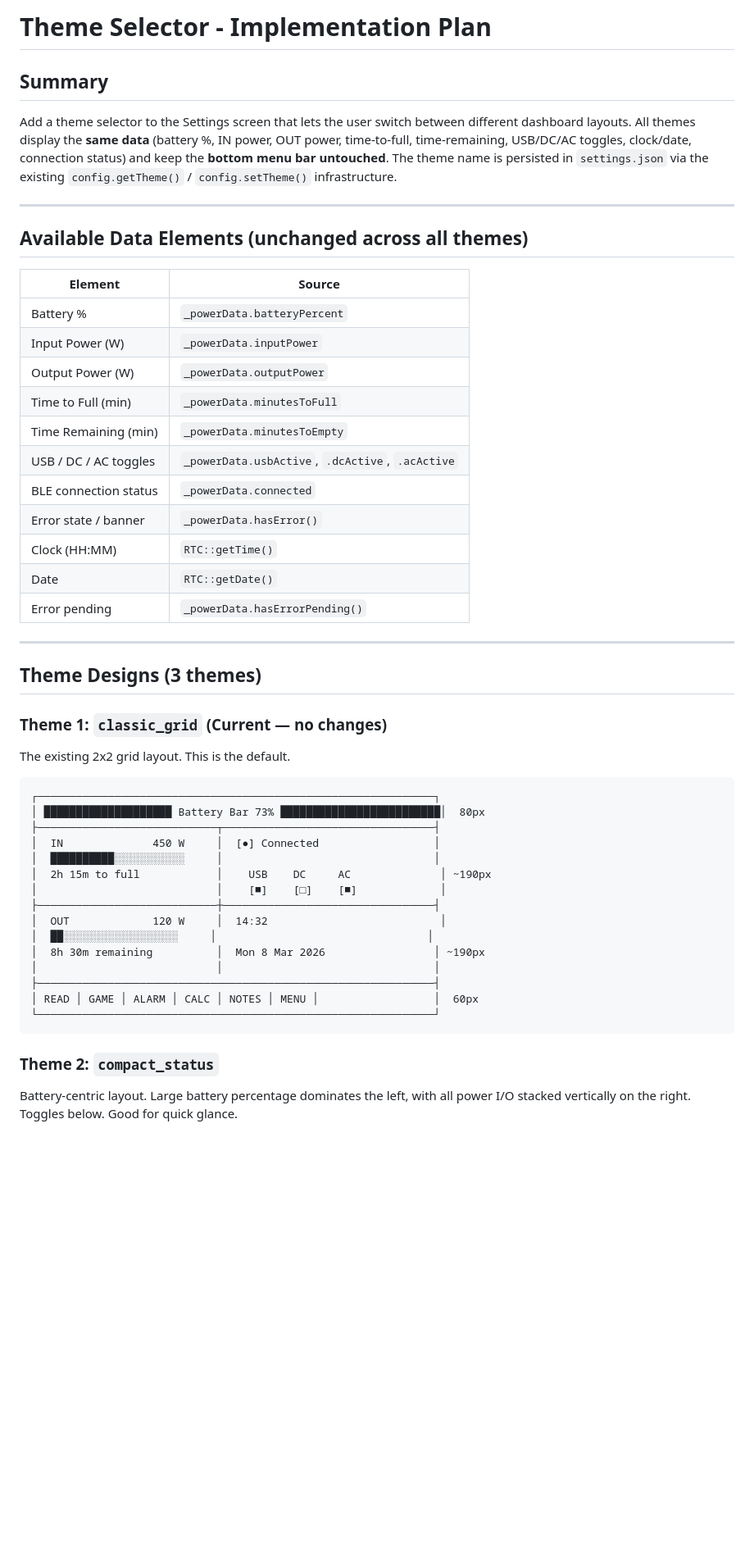
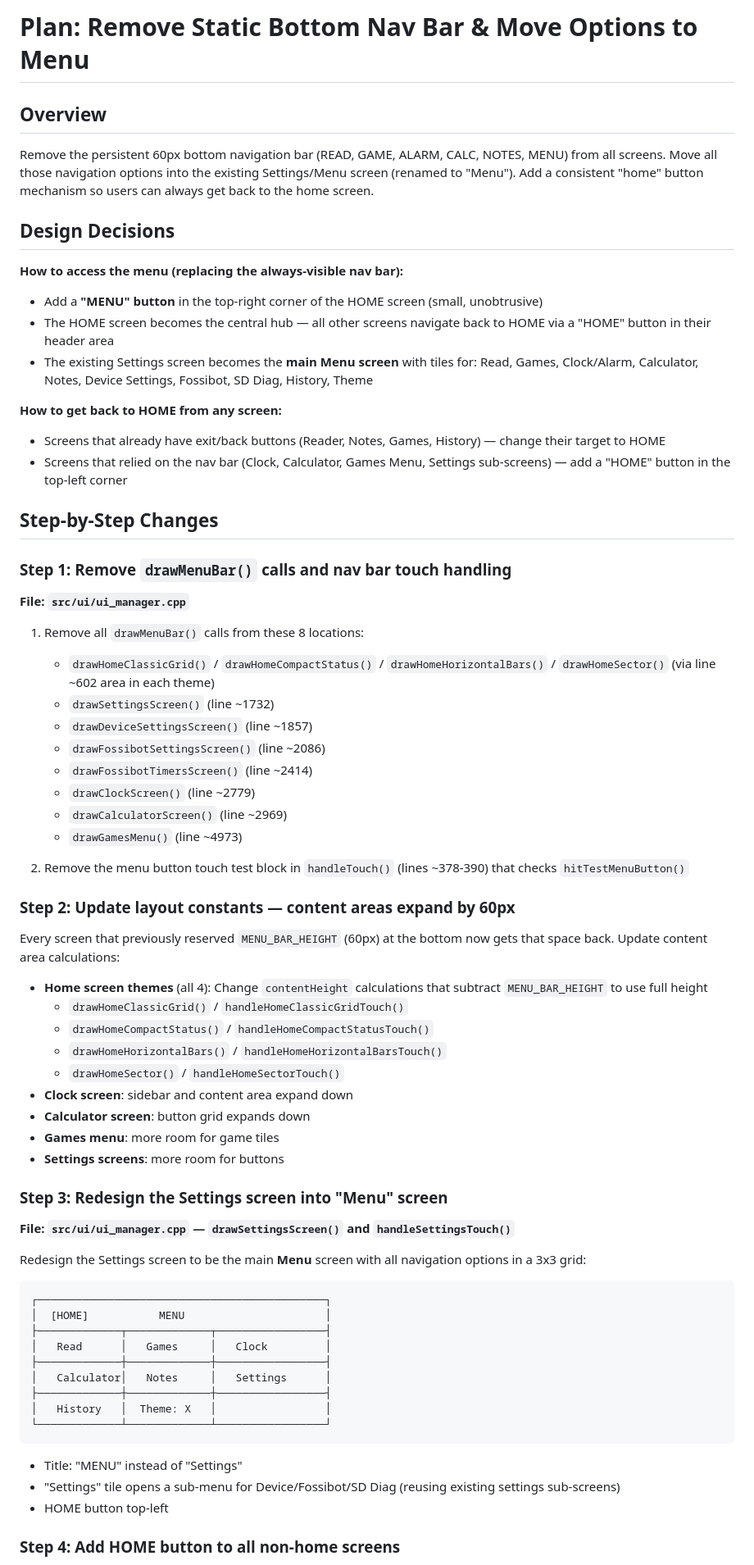
Before and after one commit to dandwhelan/s3paper-fossi-util, a Markdown page: plan.md, the part around one of its changes. Shown at 82% size. Drawn GitHub-style; blank space fills up the shorter version.

````diff
--- a/plan.md
+++ b/plan.md
@@ -1,54 +1,73 @@
-# Theme Selector - Implementation Plan
+# Plan: Remove Static Bottom Nav Bar & Move Options to Menu
 
-## Summary
+## Overview
 
-Add a theme selector to the Settings screen that lets the user switch between different dashboard layouts. All themes display the **same data** (battery %, IN power, OUT power, time-to-full, time-remaining, USB/DC/AC toggles, clock/date, connection status) and keep the **bottom menu bar untouched**. The theme name is persisted in `settings.json` via the existing `config.getTheme()` / `config.setTheme()` infrastructure.
+Remove the persistent 60px bottom navigation bar (READ, GAME, ALARM, CALC, NOTES, MENU) from all screens. Move all those navigation options into the existing Settings/Menu screen (renamed to "Menu"). Add a consistent "home" button mechanism so users can always get back to the home screen.
 
----
+## Design Decisions
 
-## Available Data Elements (unchanged across all themes)
+**How to access the menu (replacing the always-visible nav bar):**
+- Add a **"MENU" button** in the top-right corner of the HOME screen (small, unobtrusive)
+- The HOME screen becomes the central hub — all other screens navigate back to HOME via a "HOME" button in their header area
+- The existing Settings screen becomes the **main Menu screen** with tiles for: Read, Games, Clock/Alarm, Calculator, Notes, Device Settings, Fossibot, SD Diag, History, Theme
 
-| Element | Source |
-|---|---|
-| Battery % | `_powerData.batteryPercent` |
-| Input Power (W) | `_powerData.inputPower` |
-| Output Power (W) | `_powerData.outputPower` |
-| Time to Full (min) | `_powerData.minutesToFull` |
-| Time Remaining (min) | `_powerData.minutesToEmpty` |
-| USB / DC / AC toggles | `_powerData.usbActive`, `.dcActive`, `.acActive` |
-| BLE connection status | `_powerData.connected` |
-| Error state / banner | `_powerData.hasError()` |
-| Clock (HH:MM) | `RTC::getTime()` |
-| Date | `RTC::getDate()` |
-| Error pending | `_powerData.hasErrorPending()` |
+**How to get back to HOME from any screen:**
+- Screens that already have exit/back buttons (Reader, Notes, Games, History) — change their target to HOME
+- Screens that relied on the nav bar (Clock, Calculator, Games Menu, Settings sub-screens) — add a "HOME" button in the top-left corner
 
----
+## Step-by-Step Changes
 
-## Theme Designs (3 themes)
+### Step 1: Remove `drawMenuBar()` calls and nav bar touch handling
 
-### Theme 1: `classic_grid` (Current — no changes)
+**File: `src/ui/ui_manager.cpp`**
 
-The existing 2x2 grid layout. This is the default.
+1. Remove all `drawMenuBar()` calls from these 8 locations:
+   - `drawHomeClassicGrid()` / `drawHomeCompactStatus()` / `drawHomeHorizontalBars()` / `drawHomeSector()` (via line ~602 area in each theme)
+   - `drawSettingsScreen()` (line ~1732)
+   - `drawDeviceSettingsScreen()` (line ~1857)
+   - `drawFossibotSettingsScreen()` (line ~2086)
+   - `drawFossibotTimersScreen()` (line ~2414)
+   - `drawClockScreen()` (line ~2779)
+   - `drawCalculatorScreen()` (line ~2969)
+   - `drawGamesMenu()` (line ~4973)
+
+2. Remove the menu button touch test block in `handleTouch()` (lines ~378-390) that checks `hitTestMenuButton()`
+
+### Step 2: Update layout constants — content areas expand by 60px
+
+Every screen that previously reserved `MENU_BAR_HEIGHT` (60px) at the bottom now gets that space back. Update content area calculations:
+
+- **Home screen themes** (all 4): Change `contentHeight` calculations that subtract `MENU_BAR_HEIGHT` to use full height
+  - `drawHomeClassicGrid()` / `handleHomeClassicGridTouch()`
+  - `drawHomeCompactStatus()` / `handleHomeCompactStatusTouch()`
+  - `drawHomeHorizontalBars()` / `handleHomeHorizontalBarsTouch()`
+  - `drawHomeSector()` / `handleHomeSectorTouch()`
+- **Clock screen**: sidebar and content area expand down
+- **Calculator screen**: button grid expands down
+- **Games menu**: more room for game tiles
+- **Settings screens**: more room for buttons
+
+### Step 3: Redesign the Settings screen into "Menu" screen
+
+**File: `src/ui/ui_manager.cpp` — `drawSettingsScreen()` and `handleSettingsTouch()`**
+
+Redesign the Settings screen to be the main **Menu** screen with all navigation options in a 3x3 grid:
 
 ```
-┌──────────────────────────────────────────────────────────────┐
-│ ████████████████████ Battery Bar 73% █████████████████████████│  80px
-├────────────────────────────┬─────────────────────────────────┤
-│  IN              450 W     │  [●] Connected                  │
-│  ██████████░░░░░░░░░░░     │                                 │
-│  2h 15m to full            │    USB    DC     AC              │ ~190px
-│                            │    [■]    [□]    [■]             │
-├────────────────────────────┼─────────────────────────────────┤
-│  OUT             120 W     │  14:32                           │
-│  ██░░░░░░░░░░░░░░░░░░     │                                 │
-│  8h 30m remaining          │  Mon 8 Mar 2026                 │ ~190px
-│                            │                                 │
-├──────────────────────────────────────────────────────────────┤
-│ READ │ GAME │ ALARM │ CALC │ NOTES │ MENU │                  │  60px
-└──────────────────────────────────────────────────────────────┘
+┌─────────────────────────────────────────────┐
+│  [HOME]           MENU                      │
+├─────────────┬─────────────┬─────────────────┤
+│   Read      │   Games     │   Clock         │
+├─────────────┼─────────────┼─────────────────┤
+│   Calculator│   Notes     │   Settings      │
+├─────────────┼─────────────┼─────────────────┤
+│   History   │  Theme: X   │                 │
+└─────────────┴─────────────┴─────────────────┘
 ```
 
-### Theme 2: `compact_status`
+- Title: "MENU" instead of "Settings"
+- "Settings" tile opens a sub-menu for Device/Fossibot/SD Diag (reusing existing settings sub-screens)
+- HOME button top-left
 
-Battery-centric layout. Large battery percentage dominates the left, with all power I/O stacked vertically on the right. Toggles below. Good for quick glance.
+### Step 4: Add HOME button to all non-home screens
 
````
Also changed, not shown: other parts of plan.md (+69 -120 lines).
